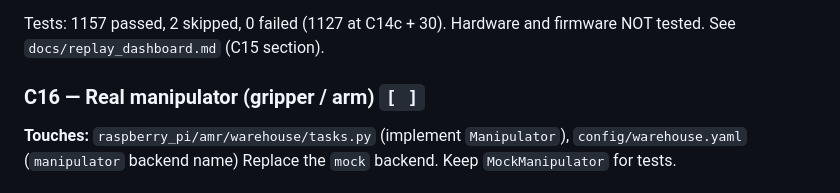
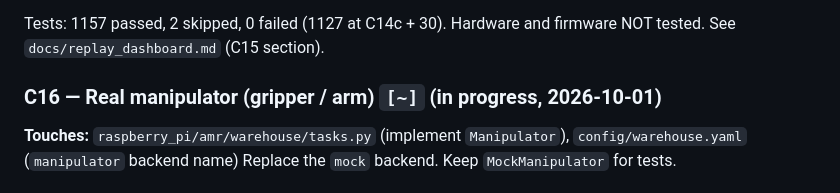
Before and after one commit to abhijeet1267/amr, a Markdown page: AI_CONTEXT/TASK_BOARD.md, the part around the change. Rendered like a GitHub page.

Commit message:
chore(board): claim C16 (real manipulator gripper/arm backend)

```diff
--- a/AI_CONTEXT/TASK_BOARD.md
+++ b/AI_CONTEXT/TASK_BOARD.md
@@ -435,7 +435,7 @@ and the recording. No existing test pinned the buggy behaviour.
 Tests: 1157 passed, 2 skipped, 0 failed (1127 at C14c + 30). Hardware and
 firmware NOT tested. See `docs/replay_dashboard.md` (C15 section).
 
-### C16 — Real manipulator (gripper / arm) `[ ]`
+### C16 — Real manipulator (gripper / arm) `[~]` (in progress, 2026-10-01)
 **Touches:** `raspberry_pi/amr/warehouse/tasks.py` (implement `Manipulator`),
 `config/warehouse.yaml` (`manipulator` backend name)
 Replace the `mock` backend. Keep `MockManipulator` for tests.
```
